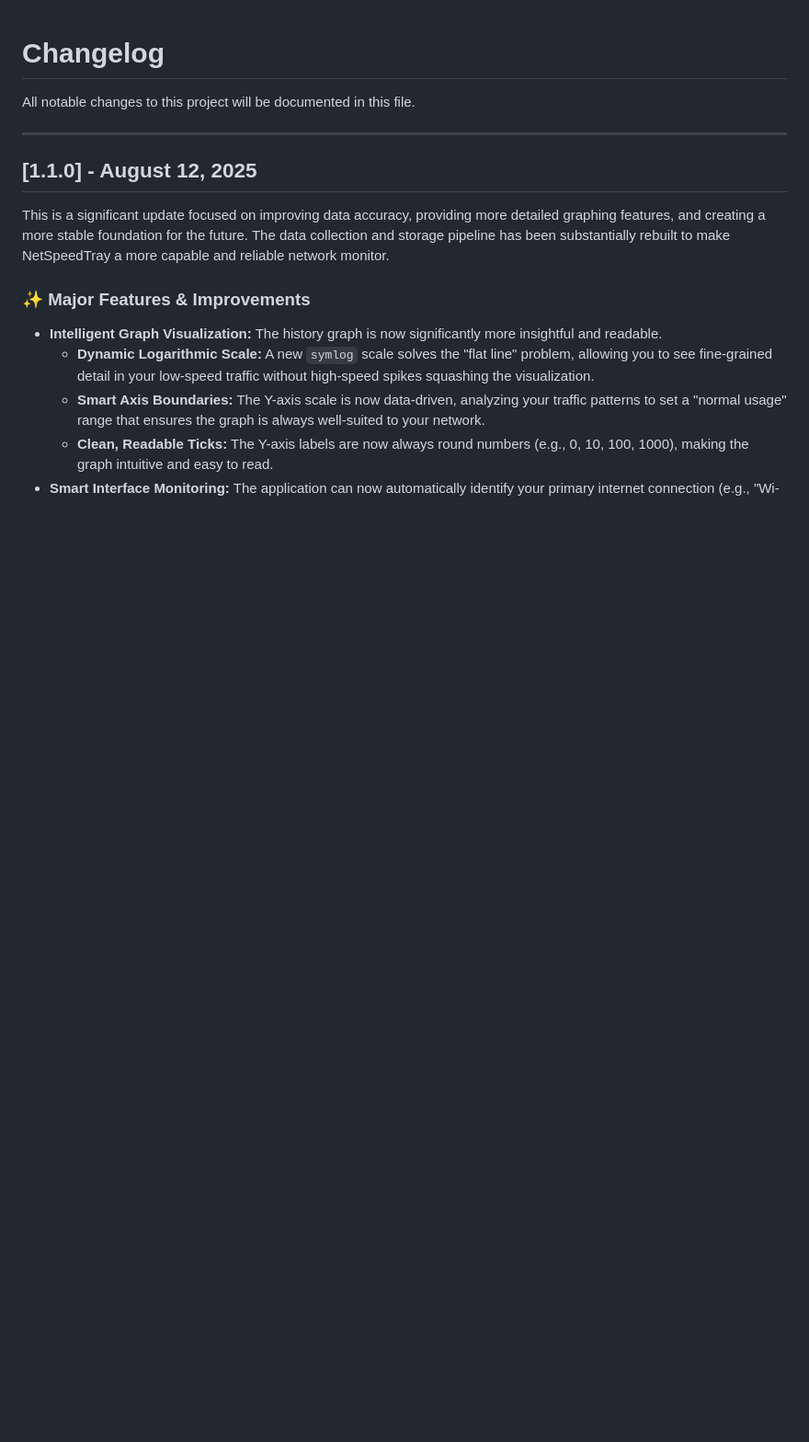
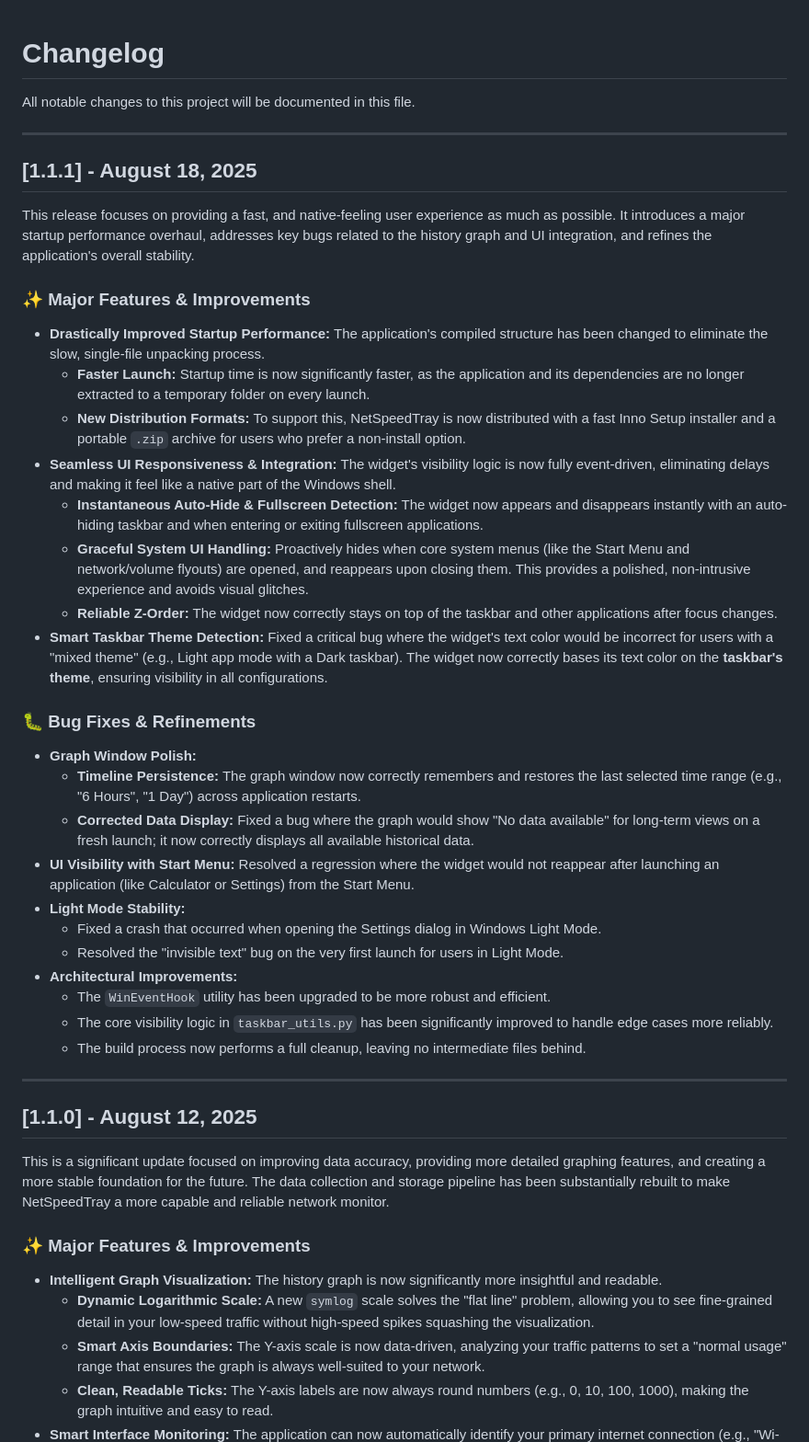
Before and after one commit to erez-c137/NetSpeedTray, a Markdown page: changelog.md, the part around the change. Shown at 92% size. Drawn GitHub-style; blank space fills up the shorter version.

Commit message:
Prepare for v1.1.1 release

```diff
--- a/changelog.md
+++ b/changelog.md
@@ -1,6 +1,37 @@
 # Changelog
 
 All notable changes to this project will be documented in this file.
+
+---
+
+## [1.1.1] - August 18, 2025
+
+This release focuses on providing a fast, and native-feeling user experience as much as possible. It introduces a major startup performance overhaul, addresses key bugs related to the history graph and UI integration, and refines the application's overall stability.
+
+### ✨ Major Features & Improvements
+
+-   **Drastically Improved Startup Performance:** The application's compiled structure has been changed to eliminate the slow, single-file unpacking process.
+    -   **Faster Launch:** Startup time is now significantly faster, as the application and its dependencies are no longer extracted to a temporary folder on every launch.
+    -   **New Distribution Formats:** To support this, NetSpeedTray is now distributed with a fast Inno Setup installer and a portable `.zip` archive for users who prefer a non-install option.
+-   **Seamless UI Responsiveness & Integration:** The widget's visibility logic is now fully event-driven, eliminating delays and making it feel like a native part of the Windows shell.
+    -   **Instantaneous Auto-Hide & Fullscreen Detection:** The widget now appears and disappears instantly with an auto-hiding taskbar and when entering or exiting fullscreen applications.
+    -   **Graceful System UI Handling:** Proactively hides when core system menus (like the Start Menu and network/volume flyouts) are opened, and reappears upon closing them. This provides a polished, non-intrusive experience and avoids visual glitches.
+    -   **Reliable Z-Order:** The widget now correctly stays on top of the taskbar and other applications after focus changes.
+-   **Smart Taskbar Theme Detection:** Fixed a critical bug where the widget's text color would be incorrect for users with a "mixed theme" (e.g., Light app mode with a Dark taskbar). The widget now correctly bases its text color on the **taskbar's theme**, ensuring visibility in all configurations.
+
+### 🐛 Bug Fixes & Refinements
+
+-   **Graph Window Polish:**
+    -   **Timeline Persistence:** The graph window now correctly remembers and restores the last selected time range (e.g., "6 Hours", "1 Day") across application restarts.
+    -   **Corrected Data Display:** Fixed a bug where the graph would show "No data available" for long-term views on a fresh launch; it now correctly displays all available historical data.
+-   **UI Visibility with Start Menu:** Resolved a regression where the widget would not reappear after launching an application (like Calculator or Settings) from the Start Menu.
+-   **Light Mode Stability:**
+    -   Fixed a crash that occurred when opening the Settings dialog in Windows Light Mode.
+    -   Resolved the "invisible text" bug on the very first launch for users in Light Mode.
+-   **Architectural Improvements:**
+    -   The `WinEventHook` utility has been upgraded to be more robust and efficient.
+    -   The core visibility logic in `taskbar_utils.py` has been significantly improved to handle edge cases more reliably.
+    -   The build process now performs a full cleanup, leaving no intermediate files behind.
 
 ---
 
```
Also changed, not shown: README.md (+46 -34 lines), screenshots/settings_1.1.1.png (added), 3 other files.
